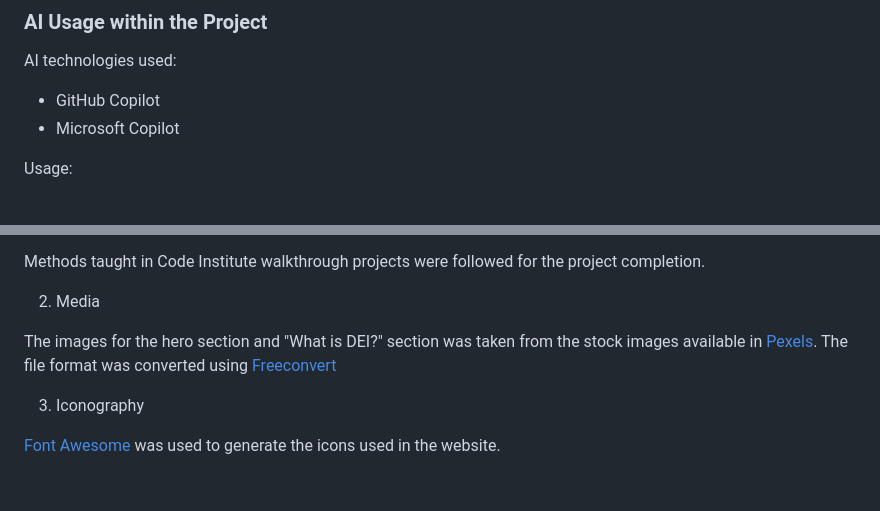
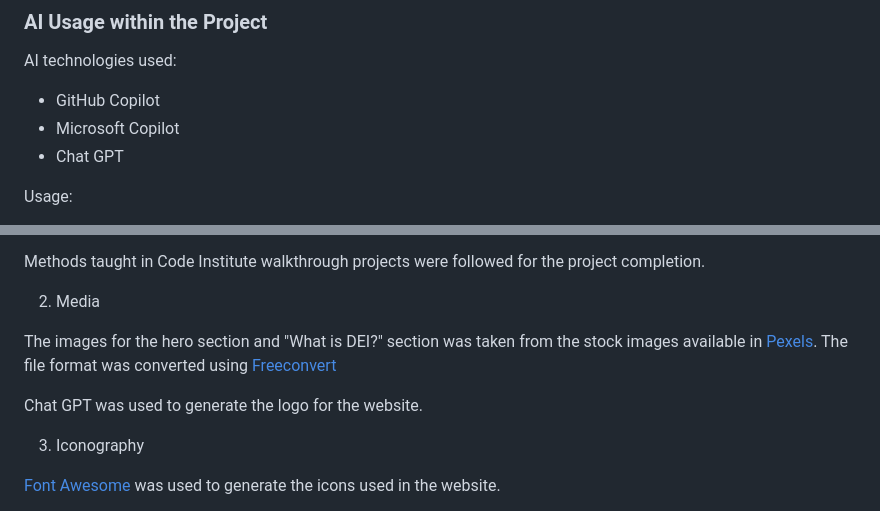
Before and after one commit to sthDINESH/dei-decoded, a Markdown page: README.md, 2 parts joined by grey strips. Drawn GitHub-style; blank space fills up the shorter version.

Commit message:
change the logo image

```diff
--- a/README.md
+++ b/README.md
@@ -63,6 +63,7 @@ View the deployed website [dei-decoded](https://sthdinesh.github.io/dei-decoded/
 AI technologies used:
 - GitHub Copilot
 - Microsoft Copilot
+- Chat GPT
 
 Usage:
 - Planning - It was used to identify target users and user stories for the website.
@@ -284,6 +285,8 @@ Methods taught in Code Institute walkthrough projects were followed for the proj
 The images for the hero section and "What is DEI?" section was taken from the stock images available in [Pexels](https://www.pexels.com/).
 The file format was converted using [Freeconvert](https://www.freeconvert.com/image-converter)
 
+Chat GPT was used to generate the logo for the website.
+
 3. Iconography
 
 [Font Awesome](https://fontawesome.com/) was used to generate the icons used in the website.
```
Also changed, not shown: assets/images/dei-logo.png (added), 1 other file.
